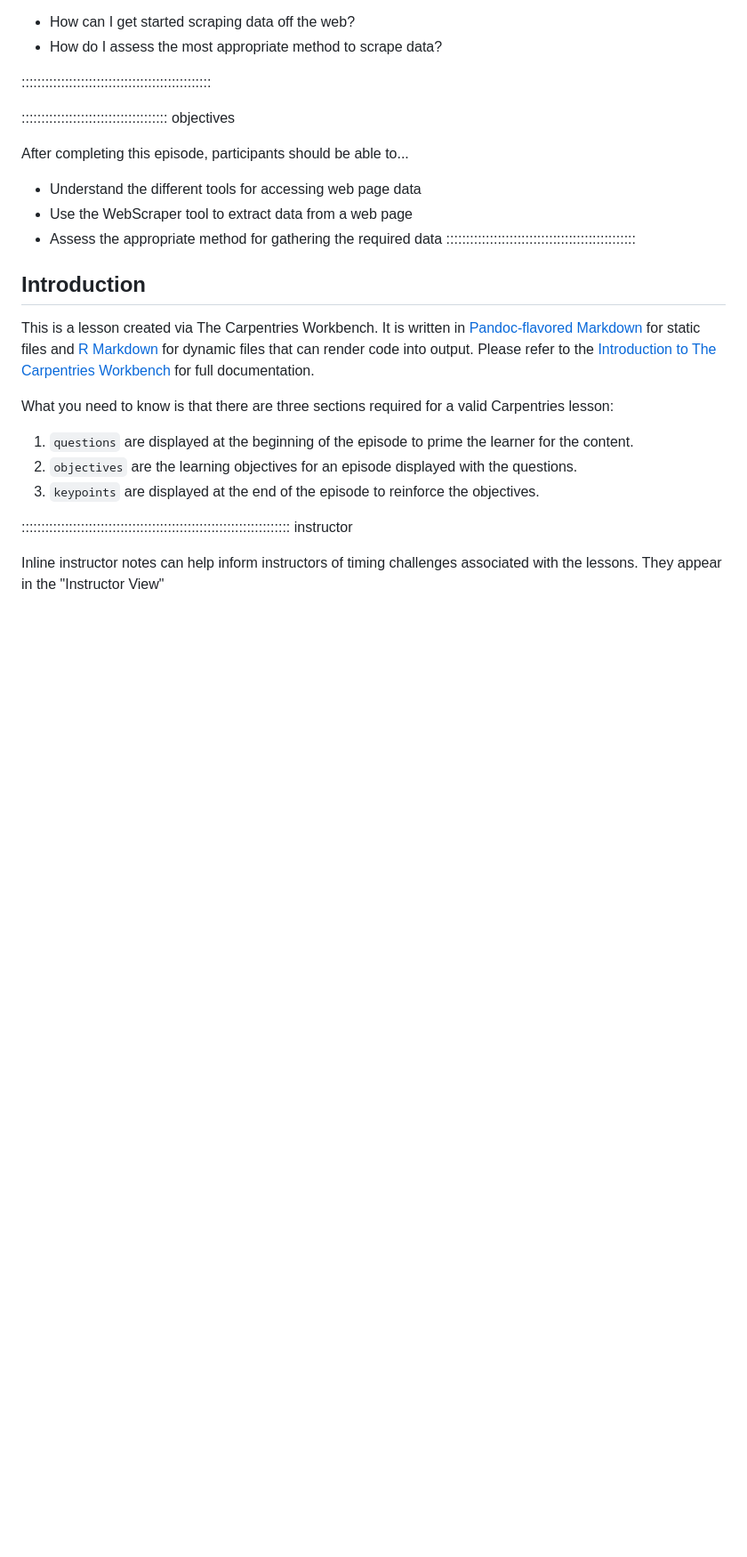
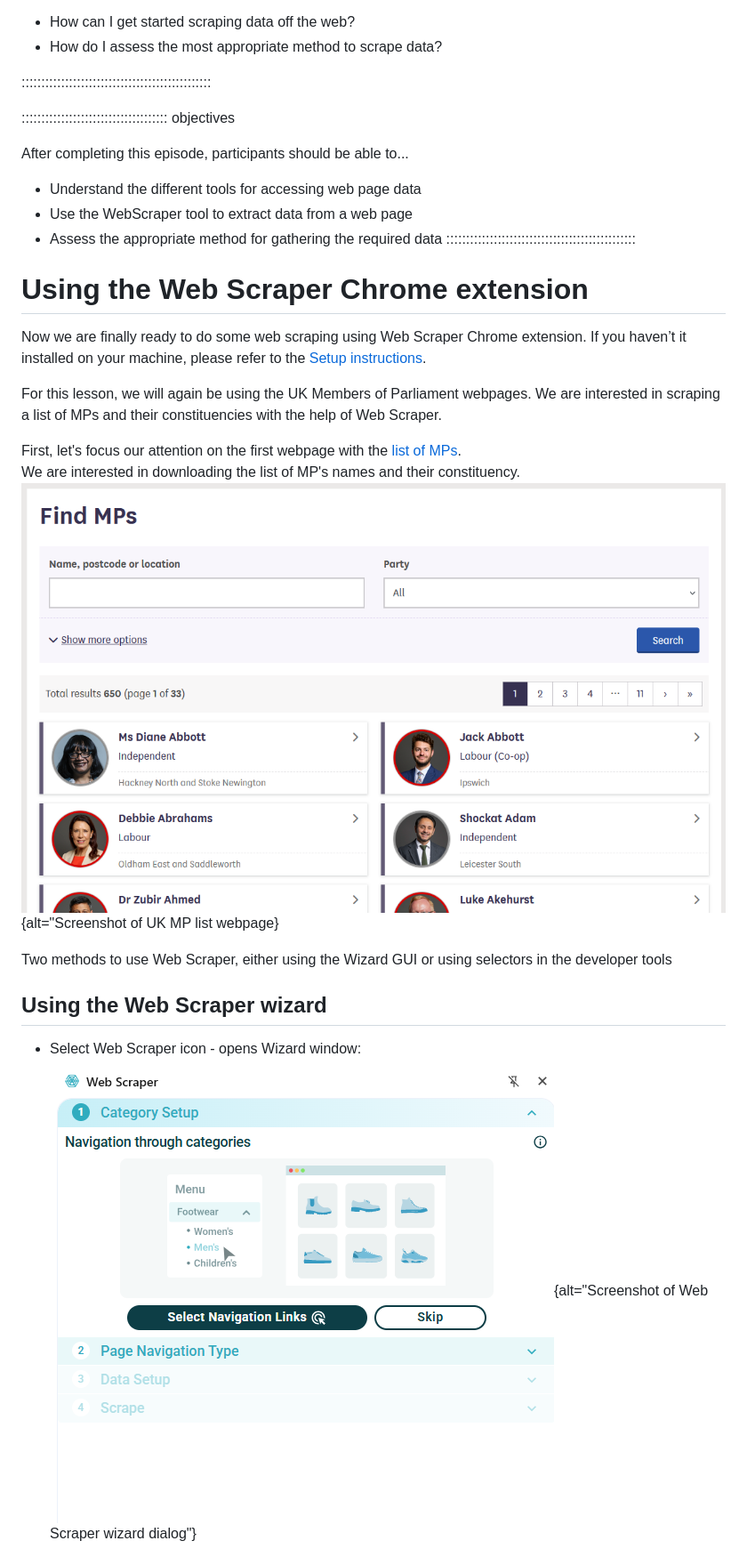
Before and after one commit to bham-carpentries/bham-introduction-to-webscraping, a Markdown page: episodes/Manual-scraping.md, the part around one of its changes. Shown at 89% size. GitHub-like rendering; pictures changed too: episodes/fig/web-scraper-gui.png (added); blank space fills up the shorter version.

```diff
--- a/episodes/Manual-scraping.md
+++ b/episodes/Manual-scraping.md
@@ -20,26 +20,19 @@ After completing this episode, participants should be able to...
 - Assess the appropriate method for gathering the required data
 ::::::::::::::::::::::::::::::::::::::::::::::::
 
-## Introduction
+# Using the Web Scraper Chrome extension
 
-This is a lesson created via The Carpentries Workbench. It is written in
-[Pandoc-flavored Markdown](https://pandoc.org/MANUAL.html) for static files and
-[R Markdown][r-markdown] for dynamic files that can render code into output.
-Please refer to the [Introduction to The Carpentries
-Workbench](https://carpentries.github.io/sandpaper-docs/) for full documentation.
+Now we are finally ready to do some web scraping using Web Scraper Chrome extension. If you haven’t it installed on your machine, please refer to the [Setup instructions](/learners/setup.md).
 
-What you need to know is that there are three sections required for a valid
-Carpentries lesson:
+For this lesson, we will again be using the UK Members of Parliament webpages. We are interested in scraping a list of MPs and their constituencies with the help of Web Scraper.
 
- 1. `questions` are displayed at the beginning of the episode to prime the
-    learner for the content.
- 2. `objectives` are the learning objectives for an episode displayed with
-    the questions.
- 3. `keypoints` are displayed at the end of the episode to reinforce the
-    objectives.
+First, let's focus our attention on the first webpage with the [list of MPs](https://members.parliament.uk/members/commons).
+We are interested in downloading the list of MP's names and their constituency.
+![Screenshot of the UK House of Commons website](fig/ukparl.png){alt="Screenshot of UK MP list webpage}
 
-:::::::::::::::::::::::::::::::::::::::::::::::::::::::::::::::::::: instructor
+Two methods to use Web Scraper, either using the Wizard GUI or using selectors in the developer tools
 
-Inline instructor notes can help inform instructors of timing challenges
-associated with the lessons. They appear in the "Instructor View"
+## Using the Web Scraper wizard
+- Select Web Scraper icon - opens Wizard window:
+![Web Scraper Wizard](fig/web-scraper-gui.png){alt="Screenshot of Web Scraper wizard dialog"}
 
```
Also changed, not shown: other parts of episodes/Manual-scraping.md (+19 -53 lines), episodes/Webpage-anatomy.md (+10 -2 lines), episodes/Webscraping-intro.md (+1 -1 lines), episodes/fig/hover-element.png, episodes/fig/scraper-all-mp-data.png (added), episodes/fig/scraper-mp-data.png (added), episodes/fig/scraper-pagination.png (added), episodes/web-scraper-gui.png (added).
